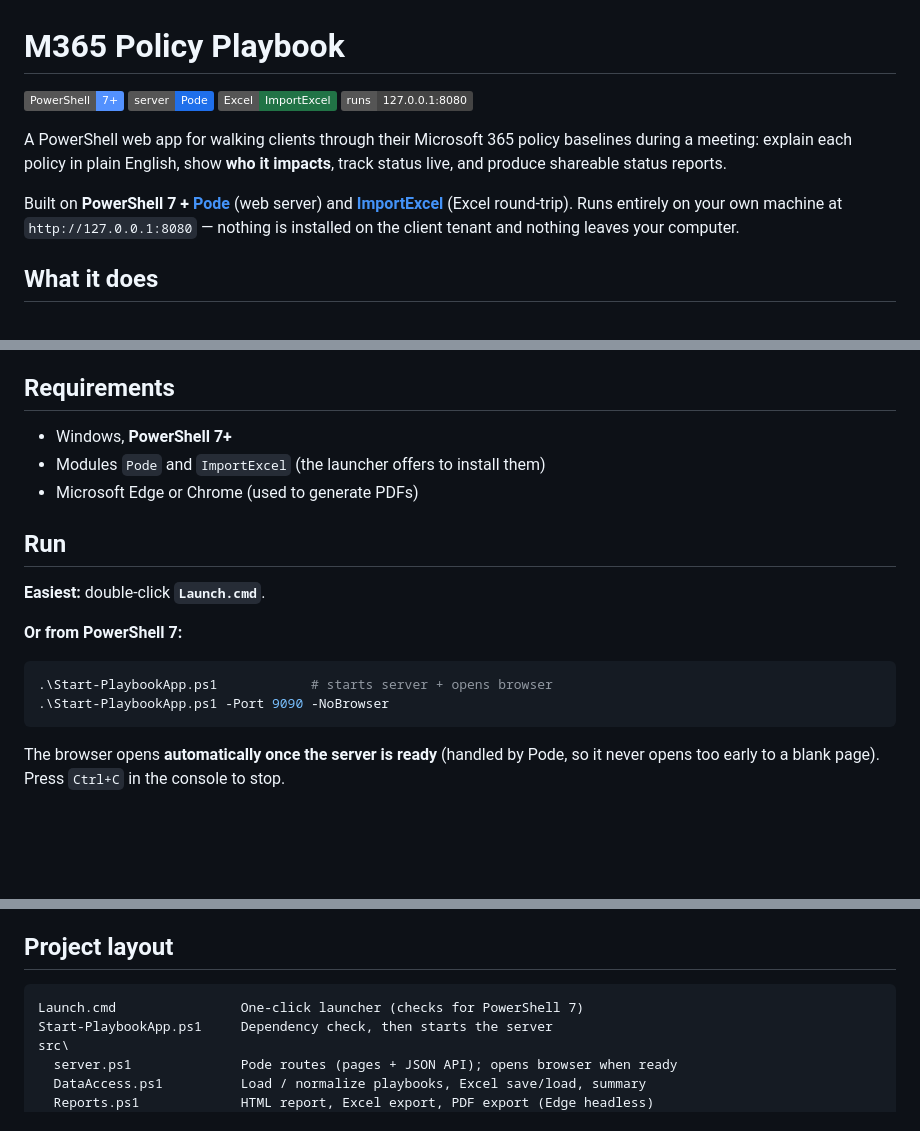
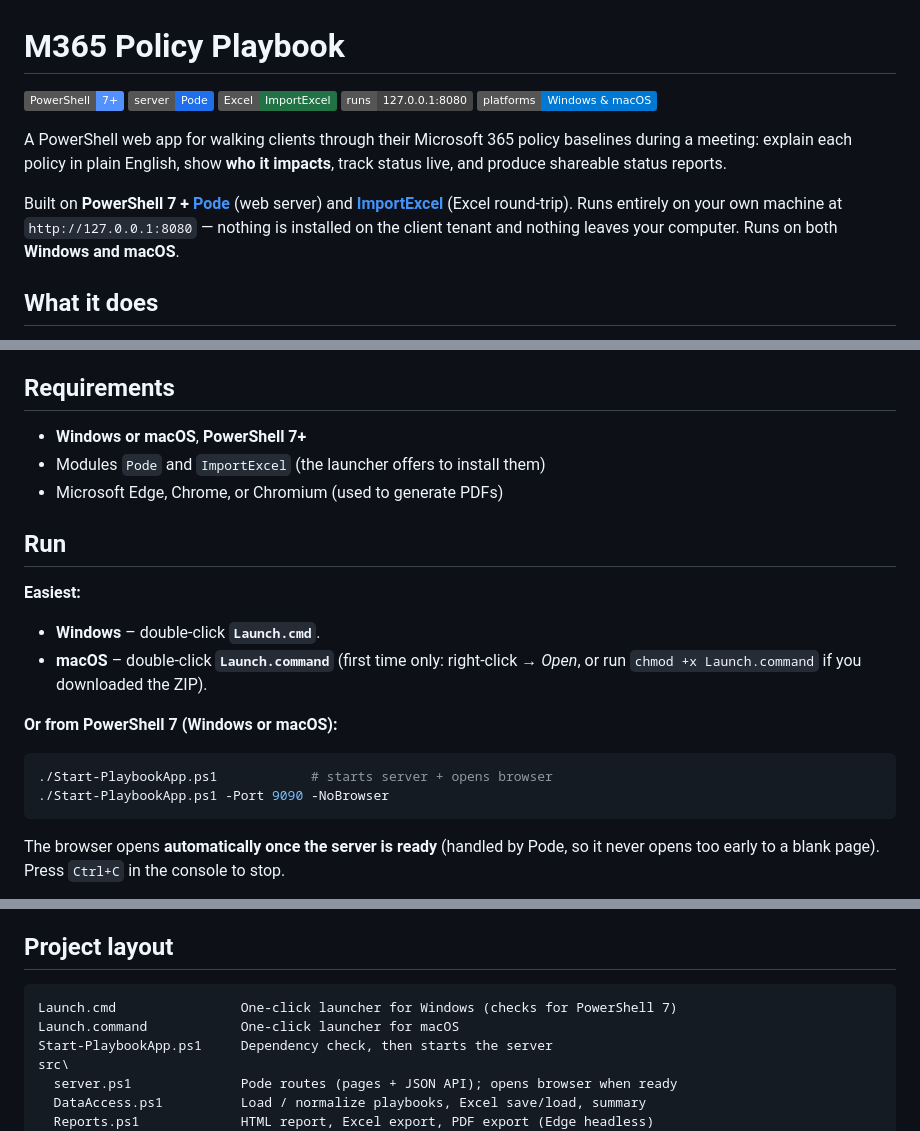
Before and after one commit to anthonyjohnsonga/m365-policy-playbook, a Markdown page: README.md, 3 parts joined by grey strips. Drawn GitHub-style; badges without logos; blank space fills up the shorter version.

Commit message:
docs: note macOS support in README (badge, requirements, launchers)

````diff
--- a/README.md
+++ b/README.md
@@ -4,6 +4,7 @@
 ![Server: Pode](https://img.shields.io/badge/server-Pode-1f6feb)
 ![Excel: ImportExcel](https://img.shields.io/badge/Excel-ImportExcel-217346)
 ![Runs locally](https://img.shields.io/badge/runs-127.0.0.1%3A8080-444)
+![Platforms: Windows & macOS](https://img.shields.io/badge/platforms-Windows%20%26%20macOS-0078D4)
 
 A PowerShell web app for walking clients through their Microsoft 365 policy
 baselines during a meeting: explain each policy in plain English, show **who it
@@ -12,6 +13,7 @@ impacts**, track status live, and produce shareable status reports.
 Built on **PowerShell 7 + [Pode]** (web server) and **[ImportExcel]** (Excel
 round-trip). Runs entirely on your own machine at `http://127.0.0.1:8080` —
 nothing is installed on the client tenant and nothing leaves your computer.
+Runs on both **Windows and macOS**.
 
 ## What it does
 
@@ -32,18 +34,21 @@ nothing is installed on the client tenant and nothing leaves your computer.
 
 ## Requirements
 
-- Windows, **PowerShell 7+**
+- **Windows or macOS**, **PowerShell 7+**
 - Modules `Pode` and `ImportExcel` (the launcher offers to install them)
-- Microsoft Edge or Chrome (used to generate PDFs)
+- Microsoft Edge, Chrome, or Chromium (used to generate PDFs)
 
 ## Run
 
-**Easiest:** double-click **`Launch.cmd`**.
+**Easiest:**
+- **Windows** – double-click **`Launch.cmd`**.
+- **macOS** – double-click **`Launch.command`** (first time only: right-click →
+  *Open*, or run `chmod +x Launch.command` if you downloaded the ZIP).
 
-**Or from PowerShell 7:**
+**Or from PowerShell 7 (Windows or macOS):**
 ```powershell
-.\Start-PlaybookApp.ps1            # starts server + opens browser
-.\Start-PlaybookApp.ps1 -Port 9090 -NoBrowser
+./Start-PlaybookApp.ps1            # starts server + opens browser
+./Start-PlaybookApp.ps1 -Port 9090 -NoBrowser
 ```
 
 The browser opens **automatically once the server is ready** (handled by Pode,
@@ -66,7 +71,8 @@ stop.
 ## Project layout
 
 ```
-Launch.cmd                One-click launcher (checks for PowerShell 7)
+Launch.cmd                One-click launcher for Windows (checks for PowerShell 7)
+Launch.command            One-click launcher for macOS
 Start-PlaybookApp.ps1     Dependency check, then starts the server
 src\
   server.ps1              Pode routes (pages + JSON API); opens browser when ready
````
